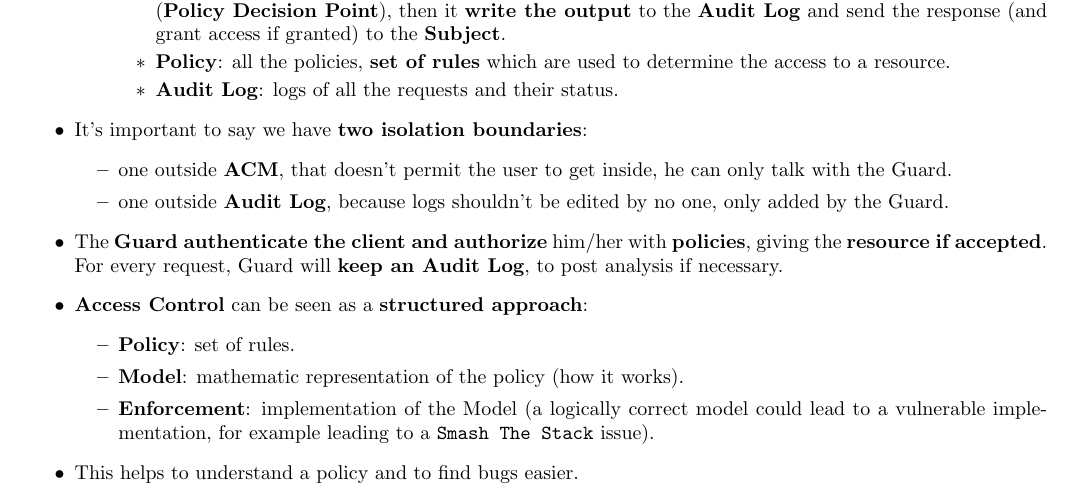
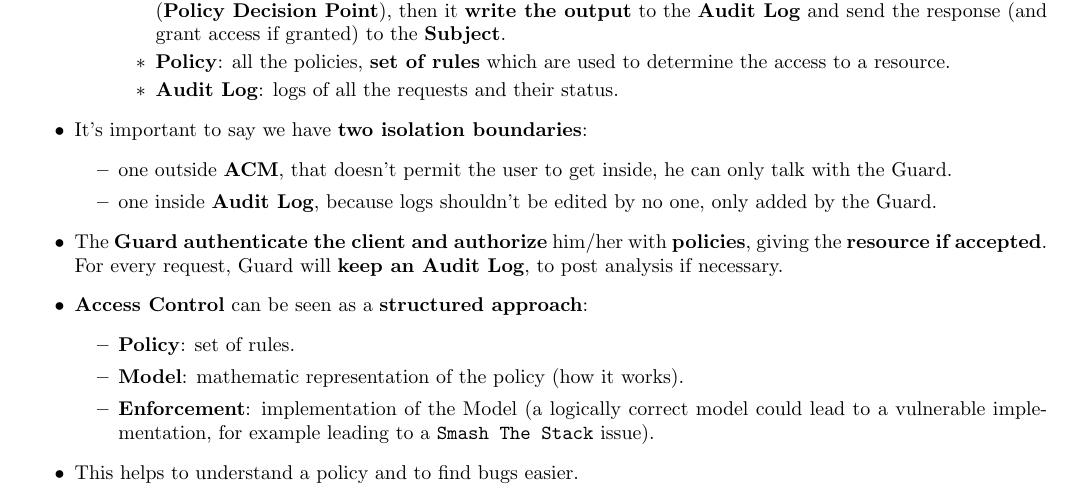
Before and after one commit to matteounitn/domandeIntro2cnsUniTN, a LaTeX document (latex/IntroCNS.tex): part of page 20 of 38, cut so that both start at the same text. Compiled offline with pdfLaTeX.

Commit message:
innner bound typo

```diff
--- a/latex/IntroCNS.tex
+++ b/latex/IntroCNS.tex
@@ -806,7 +806,7 @@
 	\item It's important to say we have \textbf{two isolation boundaries}:
 	      \begin{itemize}
 		      \item one outside \textbf{ACM}, that doesn't permit the user to get inside, he can only talk with the Guard.
-		      \item one outside \textbf{Audit Log}, because logs shouldn't be edited by no one, only added by the Guard.
+		      \item one inside \textbf{Audit Log}, because logs shouldn't be edited by no one, only added by the Guard.
 	      \end{itemize}
 	\item The \textbf{Guard authenticate the client and authorize} him/her with \textbf{policies}, giving the \textbf{resource if accepted}. For every request, Guard will \textbf{keep an Audit Log}, to post analysis if necessary.
 	\item \textbf{Access Control} can be seen as a \textbf{structured approach}:
```
Also changed, not shown: domande.pdf.
